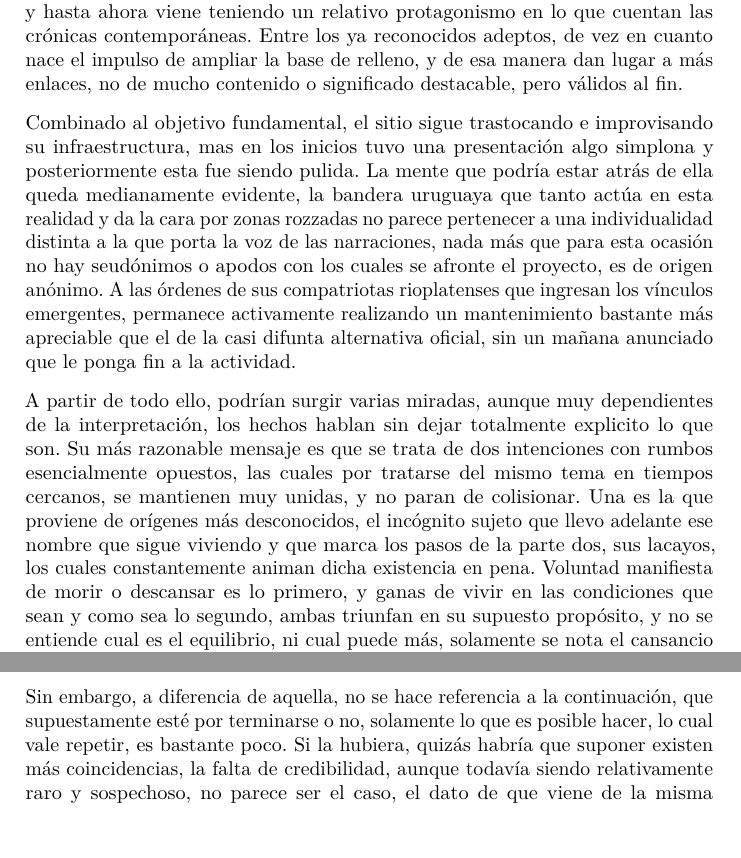
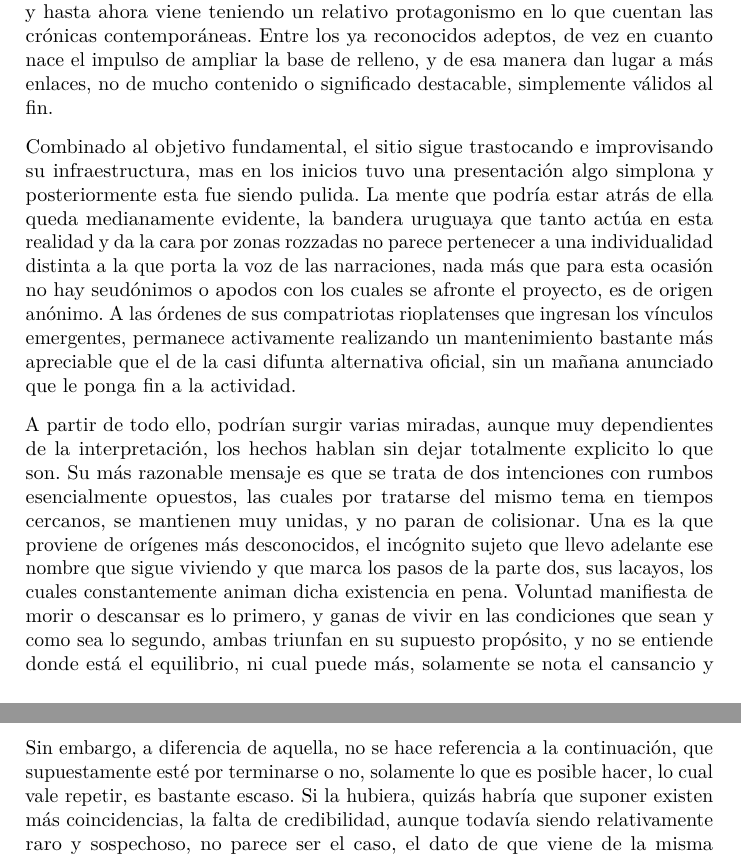
Before and after one commit to temtiteamo/diariotemtiano, a LaTeX book (docs/diariotemtiano03052022.tex): two parts of pages 177 and 181 of 204, joined at a grey line, cut so that both start at the same text, the shorter picture padded with empty space. Compiled offline with pdfLaTeX.

Commit message:
Diario Temtiano edición 03.05.2022 correcciones

```diff
--- a/docs/diariotemtiano03052022.tex
+++ b/docs/diariotemtiano03052022.tex
@@ -3155,11 +3155,11 @@ De esta manera, la familia separada de su hogar ante los inconvenientes se reinv
 
 Ante la vigente eventualidad que impide el correcto andamiaje del tradicional hogar que supo conservar la Historia Temtiana hasta hace poco, nació y creció el autoproclamado como complemento Linkstemti. Su papel y propuesta quedó bien clara, oficiar como mapa o indice de referencia ante la ausencia de la famosa \emph{/home/}, en su lugar una central donde sea posible encontrar principalmente todas las direcciones contenidas, los tems, y de paso incluir algunas externas más, las que puedan ser de interés. Y así viene cumpliendo desde su fundación e incursión en el mundo de los pocos clones restantes, una buena cantidad de apartados se listaron allí y se podría decir que no falta nada, además de que siempre cuando se crea una nueva a la brevedad se añade. Sin embargo, no es lo mismo, si antes desencantaba adentrarse en dominios temtianos, ahora más.
 
-Eso a rasgos generales, pero más precisando la verdad es que tuvo su impacto, y hasta ahora viene teniendo un relativo protagonismo en lo que cuentan las crónicas contemporáneas. Entre los ya reconocidos adeptos, de vez en cuanto nace el impulso de ampliar la base de relleno, y de esa manera dan lugar a más enlaces, no de mucho contenido o significado destacable, pero válidos al fin.
+Eso a rasgos generales, pero más precisando la verdad es que tuvo su impacto, y hasta ahora viene teniendo un relativo protagonismo en lo que cuentan las crónicas contemporáneas. Entre los ya reconocidos adeptos, de vez en cuanto nace el impulso de ampliar la base de relleno, y de esa manera dan lugar a más enlaces, no de mucho contenido o significado destacable, simplemente válidos al fin.
 
 Combinado al objetivo fundamental, el sitio sigue trastocando e improvisando su infraestructura, mas en los inicios tuvo una presentación algo simplona y posteriormente esta fue siendo pulida. La mente que podría estar atrás de ella queda medianamente evidente, la bandera uruguaya que tanto actúa en esta realidad y da la cara por zonas rozzadas no parece pertenecer a una individualidad distinta a la que porta la voz de las narraciones, nada más que para esta ocasión no hay seudónimos o apodos con los cuales se afronte el proyecto, es de origen anónimo. A las órdenes de sus compatriotas rioplatenses que ingresan los vínculos emergentes, permanece activamente realizando un mantenimiento bastante más apreciable que el de la casi difunta alternativa oficial, sin un mañana anunciado que le ponga fin a la actividad.
 
-A partir de todo ello, podrían surgir varias miradas, aunque muy dependientes de la interpretación, los hechos hablan sin dejar totalmente explicito lo que son. Su más razonable mensaje es que se trata de dos intenciones con rumbos esencialmente opuestos, las cuales por tratarse del mismo tema en tiempos cercanos, se mantienen muy unidas, y no paran de colisionar. Una es la que proviene de orígenes más desconocidos, el incógnito sujeto que llevo adelante ese nombre que sigue viviendo y que marca los pasos de la parte dos, sus lacayos, los cuales constantemente animan dicha existencia en pena. Voluntad manifiesta de morir o descansar es lo primero, y ganas de vivir en las condiciones que sean y como sea lo segundo, ambas triunfan en su supuesto propósito, y no se entiende cual es el equilibrio, ni cual puede más, solamente se nota el cansancio y desinterés de quien no expresa directamente sus fines, si no es establecer su propia definición de pronto, nunca.
+A partir de todo ello, podrían surgir varias miradas, aunque muy dependientes de la interpretación, los hechos hablan sin dejar totalmente explicito lo que son. Su más razonable mensaje es que se trata de dos intenciones con rumbos esencialmente opuestos, las cuales por tratarse del mismo tema en tiempos cercanos, se mantienen muy unidas, y no paran de colisionar. Una es la que proviene de orígenes más desconocidos, el incógnito sujeto que llevo adelante ese nombre que sigue viviendo y que marca los pasos de la parte dos, sus lacayos, los cuales constantemente animan dicha existencia en pena. Voluntad manifiesta de morir o descansar es lo primero, y ganas de vivir en las condiciones que sean y como sea lo segundo, ambas triunfan en su supuesto propósito, y no se entiende donde está el equilibrio, ni cual puede más, solamente se nota el cansancio y desinterés de quien no expresa directamente sus fines, si no es establecer su propia definición de pronto: nunca.
 
 \hypertarget{arranques-cuxedclicos-de-un-potencial-hogar-alternativo-unduxe9cimo-libro}{%
 \chapter{Arranques cíclicos de un potencial hogar alternativo (Undécimo libro)}\label{arranques-cuxedclicos-de-un-potencial-hogar-alternativo-unduxe9cimo-libro}}
@@ -3187,7 +3187,7 @@ Se puede realizar poco, es un casi clon plenamente básico, evidentemente ingeni
 
 ¿A qué viene todo esto? No mucho hay dicho, aunque las palabras podrían haber sido la clave. Como broma, con ironía, o para joder no más, se filtró la petición de que se haga algo como esto, una réplica en jerga del contexto, pero nadie imaginó que de verdad así iba a ser. Días más tardar, apareció como respuesta la dirección en cuestión, aún siendo muy propensa a la desconfianza, tuvo sus ingresos tal como manifestaron los bajos números públicos por allí. Y gracias a las características similares, hay lugar para el simil de los tems: los fantems. En otra parte, se copian los elementos del sitio original, como por ejemplo el sustantivo básico para cada visitante, que en la bienvenida no destaca por recibir a los anoms como tal, pero curiosamente en la participación así son identificados manteniendo sus códigos en secreto, además de la típica publicación elevada encima de las demás con el fijador morado, titulada sobre\ldots, como si el nombre fuera una simple variable, y con una descripción paródica de la dada en los inicios de la incomprendida Titiri Nueva, se declara el volver a empezar con lo mejor de lo ya elaborado.
 
-Sin embargo, a diferencia de aquella, no se hace referencia a la continuación, que supuestamente esté por terminarse o no, solamente lo que es posible hacer, lo cual vale repetir, es bastante poco. Si la hubiera, quizás habría que suponer existen más coincidencias, la falta de credibilidad, aunque todavía siendo relativamente raro y sospechoso, no parece ser el caso, el dato de que viene de la misma procedencia que Linkstemti es un antecedente a favor, que invita a creer se trata del primer paso en una travesía capaz de dar más. Y si no fuera así, quedará lo que ya sucedió, un extraño precedente para la Historia Temtiana, y el haber ampliado la colección de espacios de Heroku bajo control a cinco, dos o tres contando únicamente los activos. Incluso tal vez se vayan a obtener respuestas al respecto, mientras las más importantes de antes se continúan construyendo desde la suposición.
+Sin embargo, a diferencia de aquella, no se hace referencia a la continuación, que supuestamente esté por terminarse o no, solamente lo que es posible hacer, lo cual vale repetir, es bastante escaso. Si la hubiera, quizás habría que suponer existen más coincidencias, la falta de credibilidad, aunque todavía siendo relativamente raro y sospechoso, no parece ser el caso, el dato de que viene de la misma procedencia que Linkstemti es un antecedente a favor, que invita a creer se trata del primer paso en una travesía capaz de dar más. Y si no fuera así, quedará lo que ya sucedió, un extraño precedente para la Historia Temtiana, y el haber ampliado la colección de espacios de Heroku bajo control a cinco, dos o tres contando únicamente los activos. Incluso tal vez se vayan a obtener respuestas al respecto, mientras las más importantes de antes se continúan construyendo desde la suposición.
 
 \hypertarget{arribos-coloridamente-lisos-unduxe9cimo-libro-capuxedtulo-ii}{%
 \section{Arribos coloridamente lisos (Undécimo libro, capítulo II)}\label{arribos-coloridamente-lisos-unduxe9cimo-libro-capuxedtulo-ii}}
```
Also changed, not shown: docs/diariotemtiano03052022.pdf, docs/diariotemtiano03052022.tex (8 more changed lines), 6 other files.
